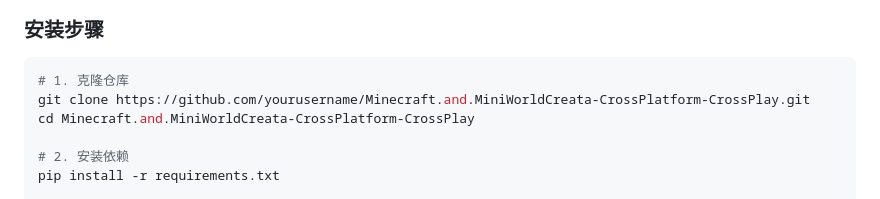
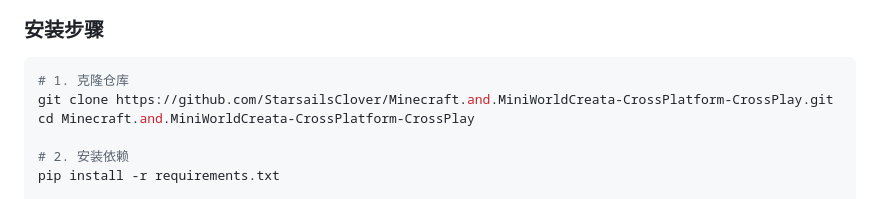
Before and after one commit to StarsailsClover/Minecraft.and.MiniWorldCreata-CrossPlatform-CrossPlay, a Markdown page: README.md, the part around one of its changes. Rendered like a GitHub page.

Commit message:
README Update (Step 1.7.1)
Redme

````diff
--- a/README.md
+++ b/README.md
@@ -90,7 +71,7 @@
 
 ```bash
 # 1. 克隆仓库
-git clone https://github.com/yourusername/Minecraft.and.MiniWorldCreata-CrossPlatform-CrossPlay.git
+git clone https://github.com/StarsailsClover/Minecraft.and.MiniWorldCreata-CrossPlatform-CrossPlay.git
 cd Minecraft.and.MiniWorldCreata-CrossPlatform-CrossPlay
 
 # 2. 安装依赖
````
Also changed, not shown: other parts of README.md (+19 -38 lines).
